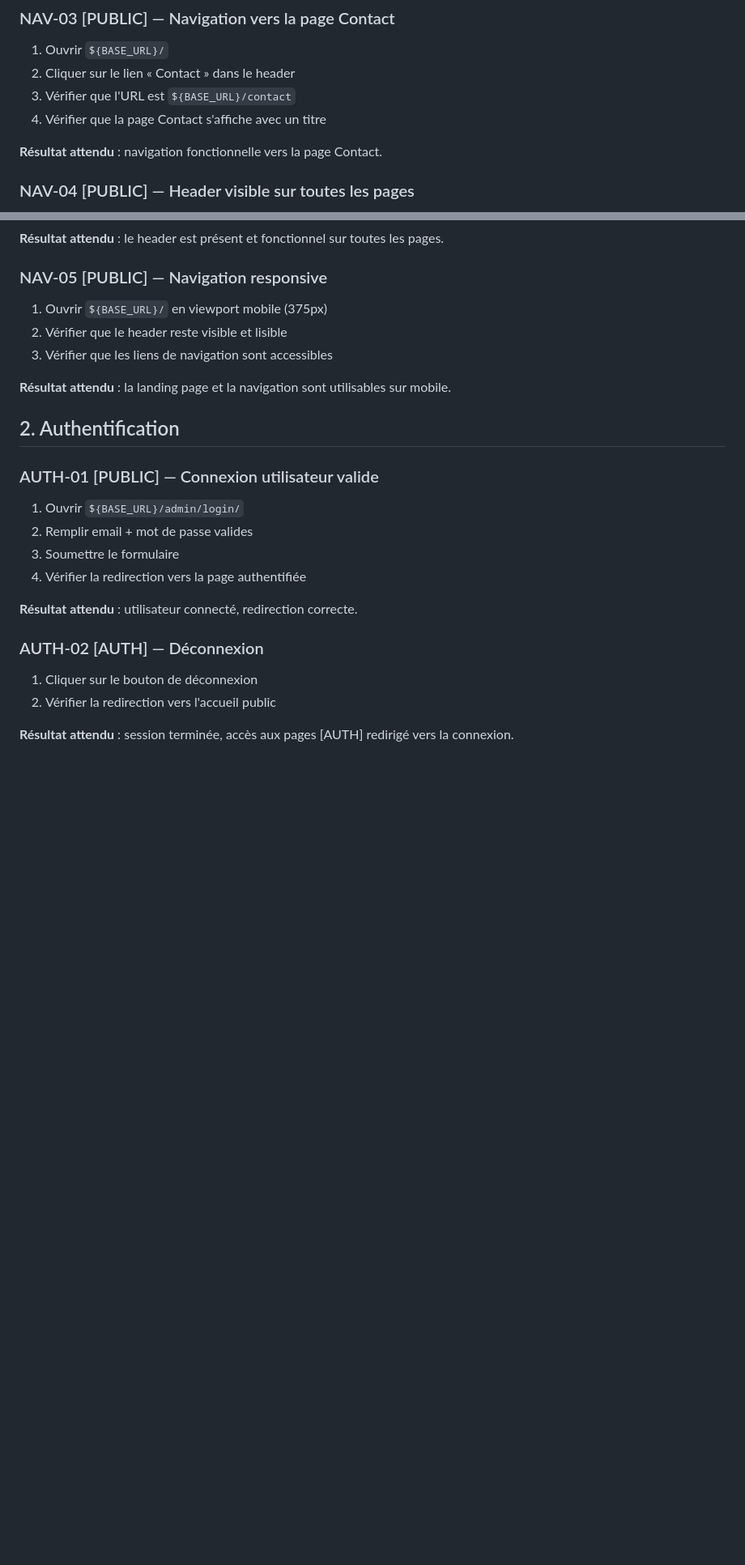
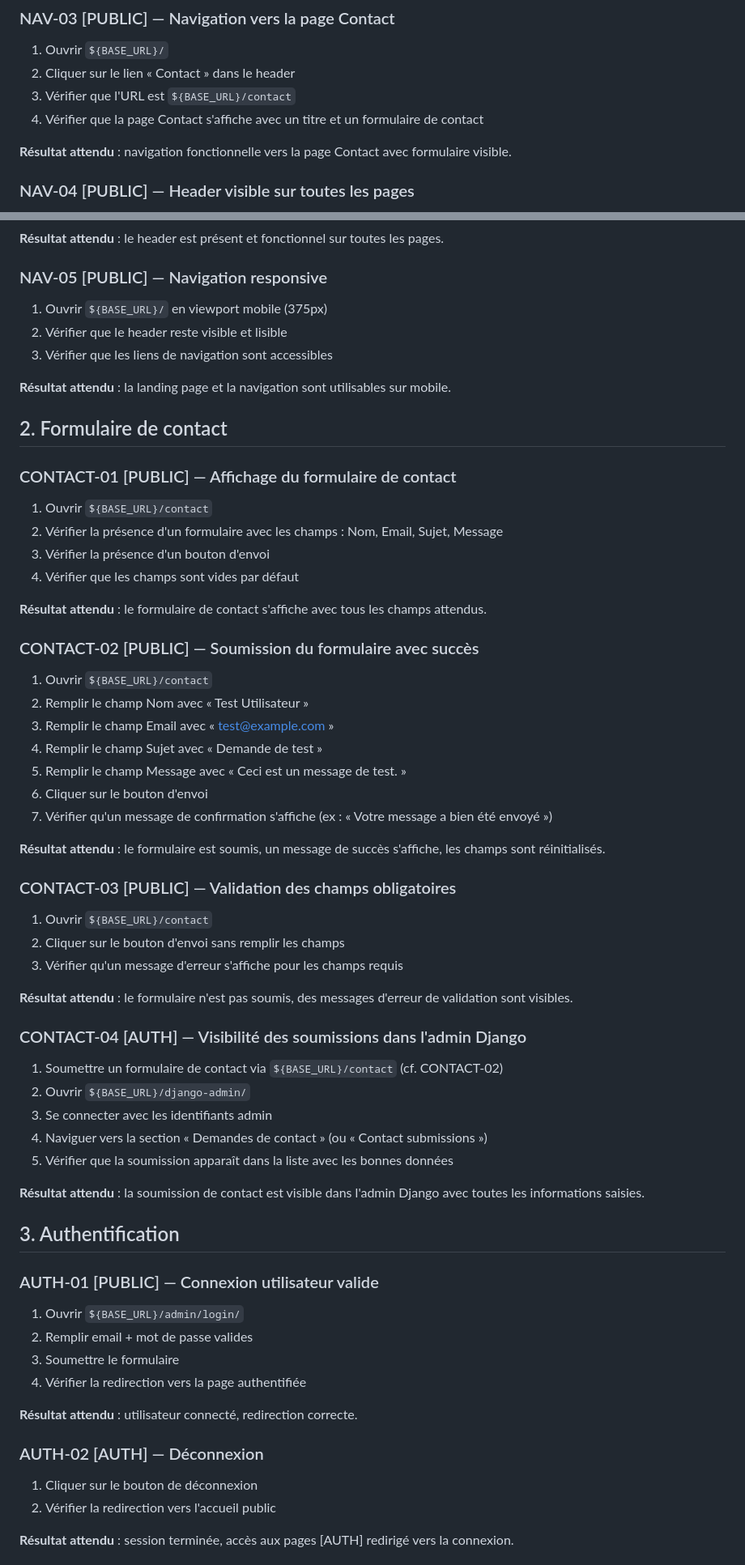
Before and after one commit to nicolasdeclerck/culturall-website, a Markdown page: docs/browser-test-checklist.md, 2 parts joined by grey strips. Shown at 81% size. Rendered like a GitHub page; blank space fills up the shorter version.

Commit message:
test: update browser test checklist for #7

```diff
--- a/docs/browser-test-checklist.md
+++ b/docs/browser-test-checklist.md
@@ -46,9 +46,9 @@ Types d'accès :
 1. Ouvrir `${BASE_URL}/`
 2. Cliquer sur le lien « Contact » dans le header
 3. Vérifier que l'URL est `${BASE_URL}/contact`
-4. Vérifier que la page Contact s'affiche avec un titre
+4. Vérifier que la page Contact s'affiche avec un titre et un formulaire de contact
 
-**Résultat attendu** : navigation fonctionnelle vers la page Contact.
+**Résultat attendu** : navigation fonctionnelle vers la page Contact avec formulaire visible.
 
 ### NAV-04 [PUBLIC] — Header visible sur toutes les pages
 1. Ouvrir `${BASE_URL}/a-propos`
@@ -65,7 +65,44 @@ Types d'accès :
 
 **Résultat attendu** : la landing page et la navigation sont utilisables sur mobile.
 
-## 2. Authentification
+## 2. Formulaire de contact
+
+### CONTACT-01 [PUBLIC] — Affichage du formulaire de contact
+1. Ouvrir `${BASE_URL}/contact`
+2. Vérifier la présence d'un formulaire avec les champs : Nom, Email, Sujet, Message
+3. Vérifier la présence d'un bouton d'envoi
+4. Vérifier que les champs sont vides par défaut
+
+**Résultat attendu** : le formulaire de contact s'affiche avec tous les champs attendus.
+
+### CONTACT-02 [PUBLIC] — Soumission du formulaire avec succès
+1. Ouvrir `${BASE_URL}/contact`
+2. Remplir le champ Nom avec « Test Utilisateur »
+3. Remplir le champ Email avec « test@example.com »
+4. Remplir le champ Sujet avec « Demande de test »
+5. Remplir le champ Message avec « Ceci est un message de test. »
+6. Cliquer sur le bouton d'envoi
+7. Vérifier qu'un message de confirmation s'affiche (ex : « Votre message a bien été envoyé »)
+
+**Résultat attendu** : le formulaire est soumis, un message de succès s'affiche, les champs sont réinitialisés.
+
+### CONTACT-03 [PUBLIC] — Validation des champs obligatoires
+1. Ouvrir `${BASE_URL}/contact`
+2. Cliquer sur le bouton d'envoi sans remplir les champs
+3. Vérifier qu'un message d'erreur s'affiche pour les champs requis
+
+**Résultat attendu** : le formulaire n'est pas soumis, des messages d'erreur de validation sont visibles.
+
+### CONTACT-04 [AUTH] — Visibilité des soumissions dans l'admin Django
+1. Soumettre un formulaire de contact via `${BASE_URL}/contact` (cf. CONTACT-02)
+2. Ouvrir `${BASE_URL}/django-admin/`
+3. Se connecter avec les identifiants admin
+4. Naviguer vers la section « Demandes de contact » (ou « Contact submissions »)
+5. Vérifier que la soumission apparaît dans la liste avec les bonnes données
+
+**Résultat attendu** : la soumission de contact est visible dans l'admin Django avec toutes les informations saisies.
+
+## 3. Authentification
 
 ### AUTH-01 [PUBLIC] — Connexion utilisateur valide
 1. Ouvrir `${BASE_URL}/admin/login/`
```
Also changed, not shown: other parts of docs/browser-test-checklist.md (+1 -1 lines).
